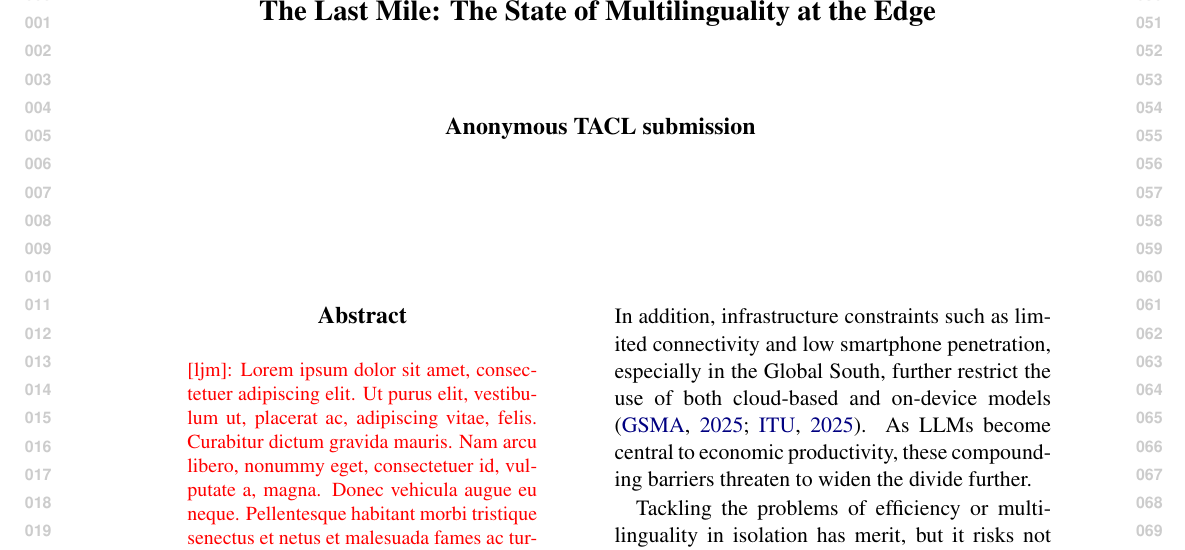
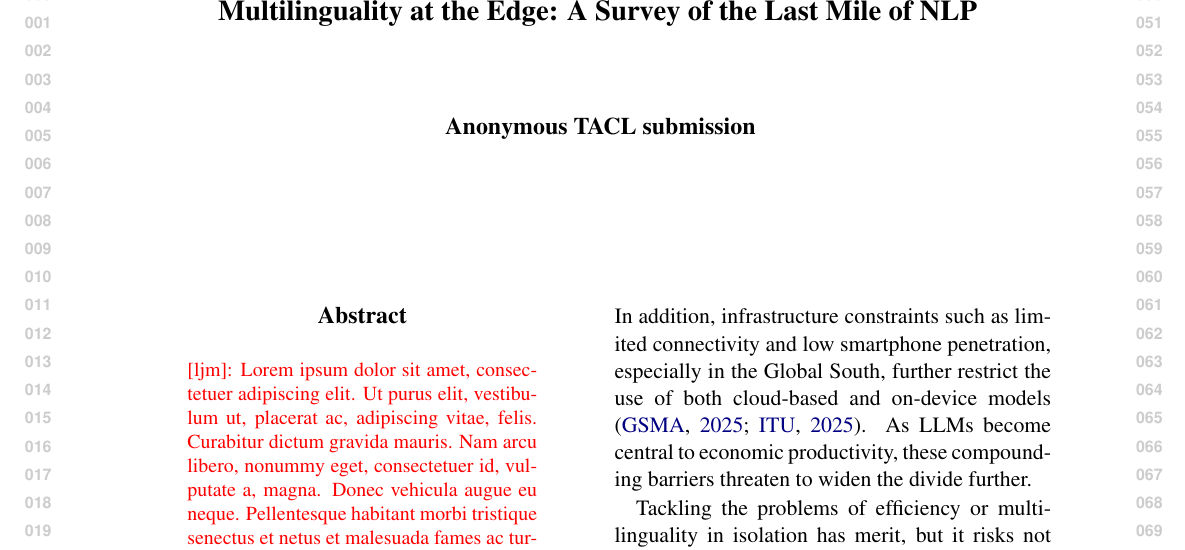
Before and after one commit to ljvmiranda921/multilinguality-at-the-edge, a LaTeX paper (tacl2021v1-template.tex): part of page 1 of 11, cut at the place of the change. Compiled offline with pdfLaTeX.

Commit message:
[wip] Update

```diff
--- a/tacl2021v1-template.tex
+++ b/tacl2021v1-template.tex
@@ -84,7 +84,8 @@ TACL-submission anonymization requirements)}
 \title{
   % Multilinguality at the Edge:\\
   % A Survey of Methods and Challenges at the Last Mile of NLP
-  The Last Mile: The State of Multilinguality at the Edge
+  % The Last Mile: The State of Multilinguality at the Edge
+  Multilinguality at the Edge: A Survey of the Last Mile of NLP
 }
 
 \input{authors.tex}
```
